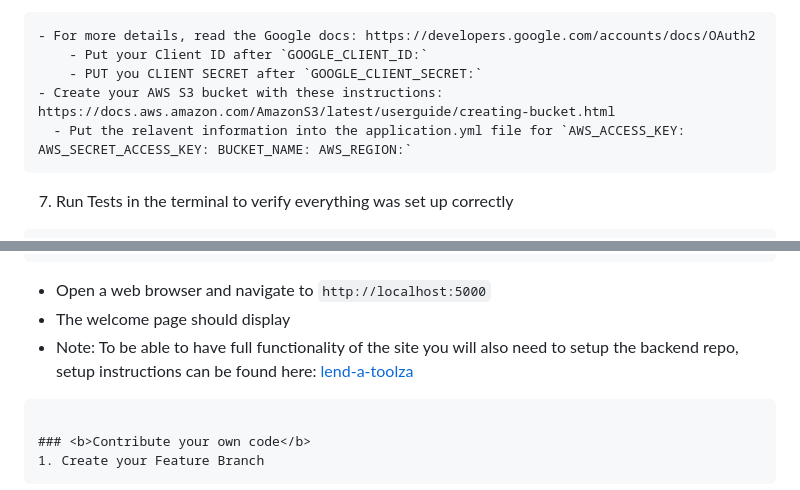
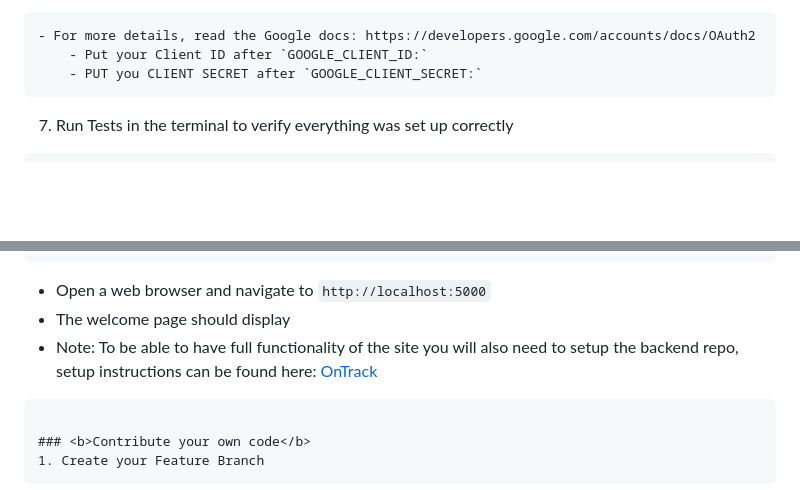
Before and after one commit to ontrack-2305/ontrack_fe, a Markdown page: README.md, 2 parts joined by grey strips. Rendered like a GitHub page; blank space fills up the shorter version.

````diff
--- a/README.md
+++ b/README.md
@@ -59,8 +59,6 @@ ADD STEPS HERE
 - For more details, read the Google docs: https://developers.google.com/accounts/docs/OAuth2
     - Put your Client ID after `GOOGLE_CLIENT_ID:`
     - PUT you CLIENT SECRET after `GOOGLE_CLIENT_SECRET:`
-- Create your AWS S3 bucket with these instructions: https://docs.aws.amazon.com/AmazonS3/latest/userguide/creating-bucket.html
-  - Put the relavent information into the application.yml file for `AWS_ACCESS_KEY: AWS_SECRET_ACCESS_KEY: BUCKET_NAME: AWS_REGION:`
 ```
 7. Run Tests in the terminal to verify everything was set up correctly
 ```
@@ -75,7 +73,7 @@ rails s
 ```
 - Open a web browser and navigate to `http://localhost:5000`
 - The welcome page should display
-- Note: To be able to have full functionality of the site you will also need to setup the backend repo, setup instructions can be found here: [lend-a-toolza](https://github.com/NickTassinari/lend-a-toolza-fe)
+- Note: To be able to have full functionality of the site you will also need to setup the backend repo, setup instructions can be found here: [OnTrack](https://github.com/ontrack-2305/ontrack_be)
 ```
 
 ### <b>Contribute your own code</b>
````
